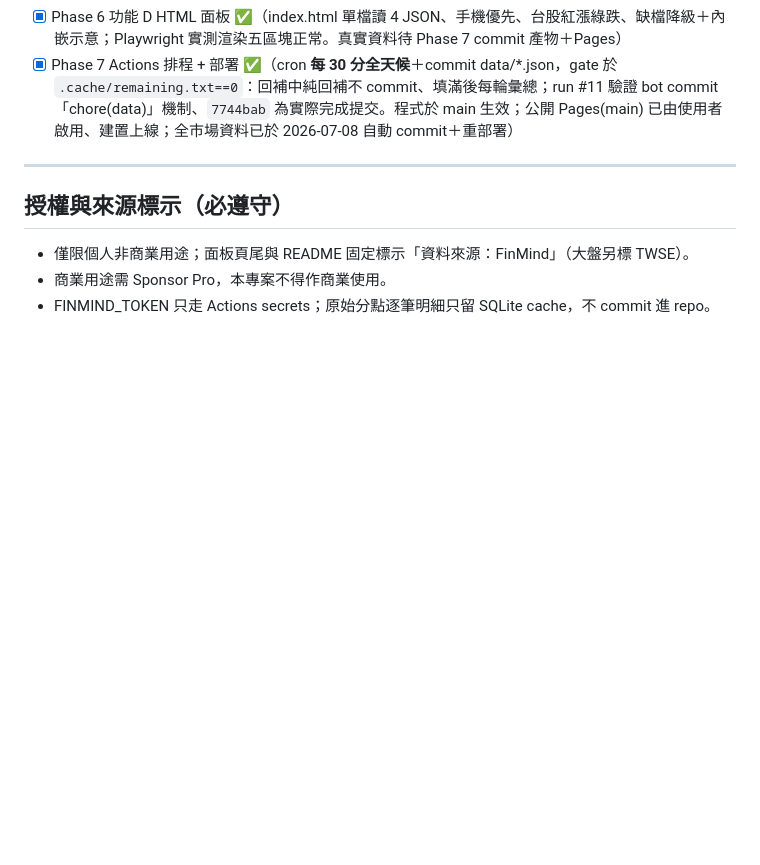
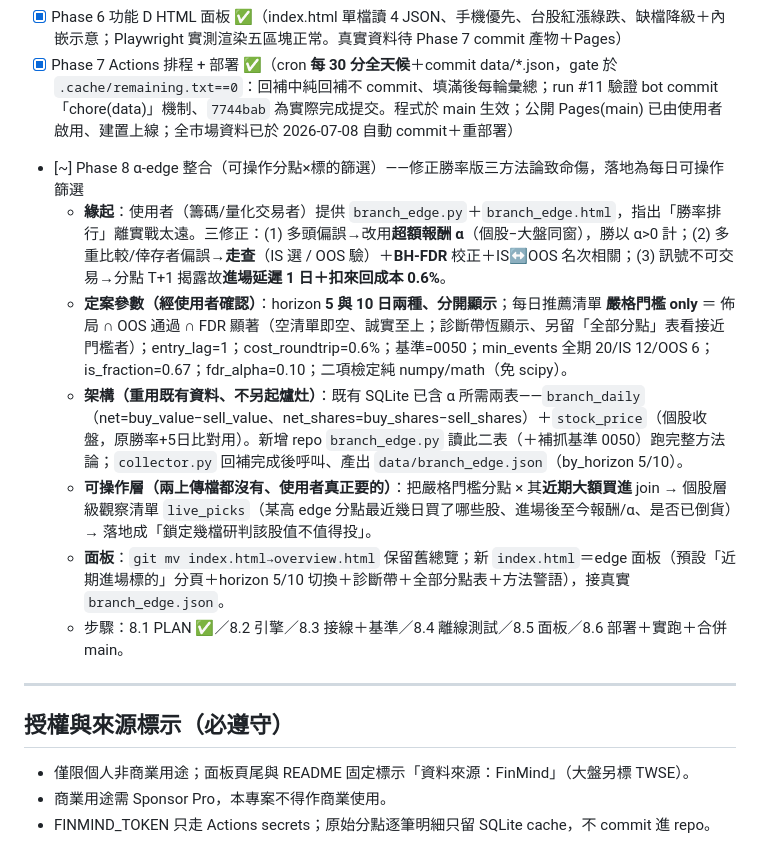
Before and after one commit to quan1987-code/tw-branch-radar, a Markdown page: PLAN.md, the part around the change. GitHub-like rendering; blank space fills up the shorter version.

Commit message:
docs(plan): 新增 Phase 8 α-edge 整合計畫（可操作分點×標的篩選）
整合使用者提供的 branch_edge 方法論（超額報酬 α／走查 IS-OOS／BH-FDR／
T+1 進場＋扣成本）到既有管線，重用 branch_daily+stock_price 兩表。
定案參數：horizon 5 與 10 分開顯示、嚴格門檻(佈局∩OOS∩FDR)、基準 0050。
新增可操作層 live_picks（高 edge 分點近期買進標的）落地為每日觀察清單。

Co-Authored-By: Claude Opus 4.8 <noreply@anthropic.com>
Claude-Session: https://claude.ai/code/session_0141YaTRqvpxRTXUhrhDb6ny

```diff
--- a/PLAN.md
+++ b/PLAN.md
@@ -155,6 +155,13 @@
 - [x] Phase 5 功能 C 成交資訊 ✅（run #10：追蹤 7 檔價量＋TWSE 大盤，market.json）
 - [x] Phase 6 功能 D HTML 面板 ✅（index.html 單檔讀 4 JSON、手機優先、台股紅漲綠跌、缺檔降級＋內嵌示意；Playwright 實測渲染五區塊正常。真實資料待 Phase 7 commit 產物＋Pages）
 - [x] Phase 7 Actions 排程 + 部署 ✅（cron **每 30 分全天候**＋commit data/*.json，gate 於 `.cache/remaining.txt==0`：回補中純回補不 commit、填滿後每輪彙總；run #11 驗證 bot commit「chore(data)」機制、`7744bab` 為實際完成提交。程式於 main 生效；公開 Pages(main) 已由使用者啟用、建置上線；全市場資料已於 2026-07-08 自動 commit＋重部署）
+- [~] Phase 8 α-edge 整合（可操作分點×標的篩選）——修正勝率版三方法論致命傷，落地為每日可操作篩選
+  - **緣起**：使用者（籌碼/量化交易者）提供 `branch_edge.py`＋`branch_edge.html`，指出「勝率排行」離實戰太遠。三修正：(1) 多頭偏誤→改用**超額報酬 α**（個股−大盤同窗），勝以 α>0 計；(2) 多重比較/倖存者偏誤→**走查**（IS 選 / OOS 驗）＋**BH-FDR** 校正＋IS↔OOS 名次相關；(3) 訊號不可交易→分點 T+1 揭露故**進場延遲 1 日＋扣來回成本 0.6%**。
+  - **定案參數（經使用者確認）**：horizon **5 與 10 日兩種、分開顯示**；每日推薦清單 **嚴格門檻 only** ＝ 佈局 ∩ OOS 通過 ∩ FDR 顯著（空清單即空、誠實至上；診斷帶恆顯示、另留「全部分點」表看接近門檻者）；entry_lag=1；cost_roundtrip=0.6%；基準=0050；min_events 全期 20/IS 12/OOS 6；is_fraction=0.67；fdr_alpha=0.10；二項檢定純 numpy/math（免 scipy）。
+  - **架構（重用既有資料、不另起爐灶）**：既有 SQLite 已含 α 所需兩表——`branch_daily`（net=buy_value−sell_value、net_shares=buy_shares−sell_shares）＋`stock_price`（個股收盤，原勝率+5日比對用）。新增 repo `branch_edge.py` 讀此二表（＋補抓基準 0050）跑完整方法論；`collector.py` 回補完成後呼叫、產出 `data/branch_edge.json`（by_horizon 5/10）。
+  - **可操作層（兩上傳檔都沒有、使用者真正要的）**：把嚴格門檻分點 × 其**近期大額買進** join → 個股層級觀察清單 `live_picks`（某高 edge 分點最近幾日買了哪些股、進場後至今報酬/α、是否已倒貨）→ 落地成「鎖定幾檔研判該股值不值得投」。
+  - **面板**：`git mv index.html→overview.html` 保留舊總覽；新 `index.html`＝edge 面板（預設「近期進場標的」分頁＋horizon 5/10 切換＋診斷帶＋全部分點表＋方法警語），接真實 `branch_edge.json`。
+  - 步驟：8.1 PLAN ✅／8.2 引擎／8.3 接線＋基準／8.4 離線測試／8.5 面板／8.6 部署＋實跑＋合併 main。
 
 ---
 
```
